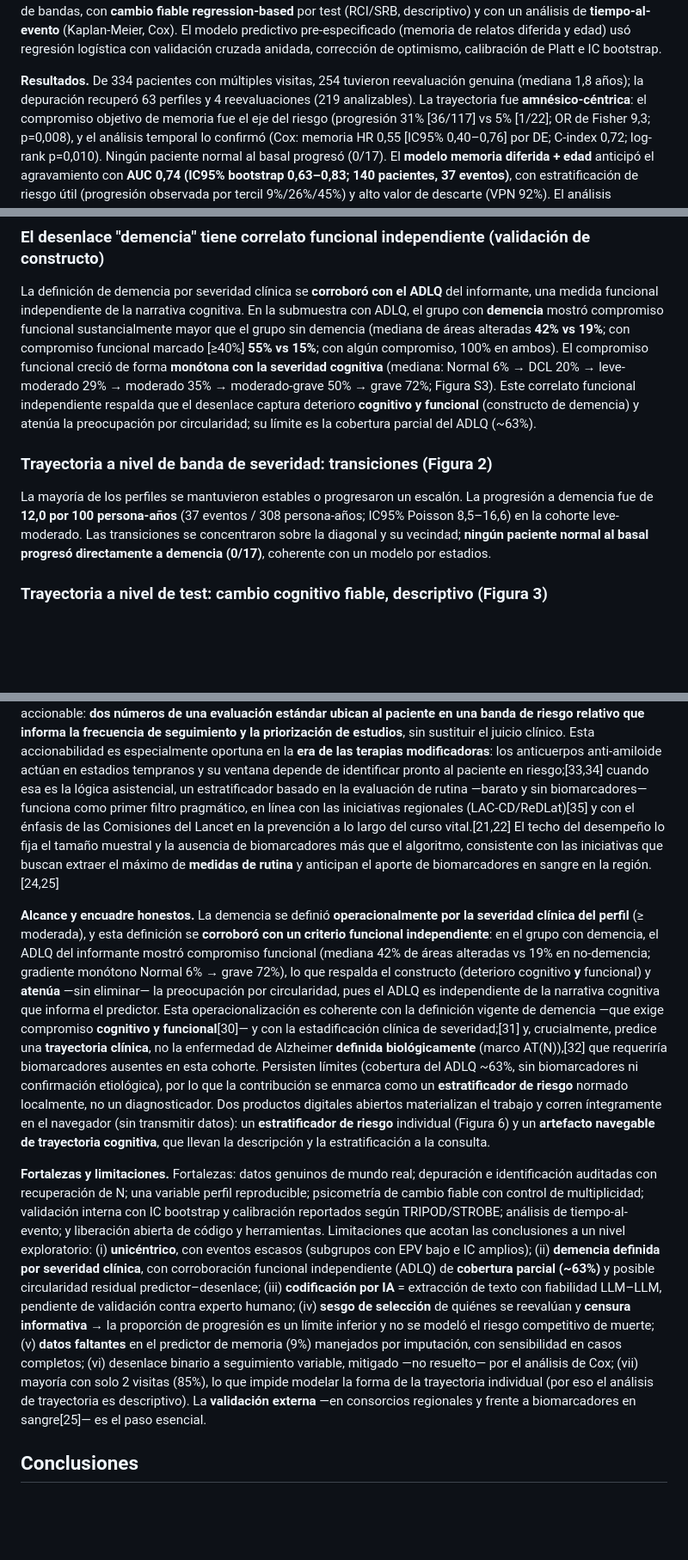
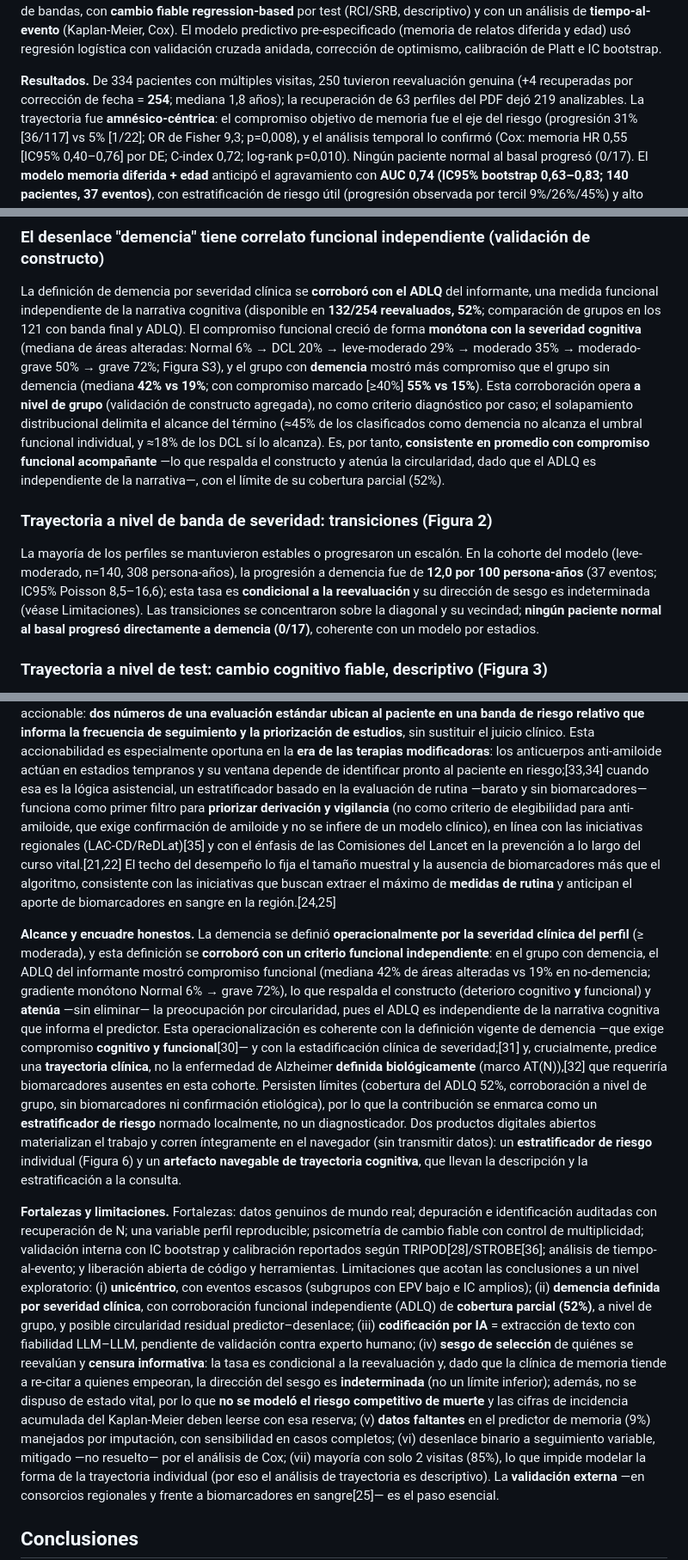
Before and after one commit to fermarquez88/kaizenai-demencia, a Markdown page: MANUSCRIPT.md, 3 parts joined by grey strips. Shown at 86% size. GitHub-like rendering; blank space fills up the shorter version.

```diff
--- a/MANUSCRIPT.md
+++ b/MANUSCRIPT.md
@@ -37,8 +37,8 @@ test (RCI/SRB, descriptivo) y con un análisis de **tiempo-al-evento** (Kaplan-M
 pre-especificado (memoria de relatos diferida y edad) usó regresión logística con validación cruzada anidada, corrección
 de optimismo, calibración de Platt e IC bootstrap.
 
-**Resultados.** De 334 pacientes con múltiples visitas, 254 tuvieron reevaluación genuina (mediana 1,8 años); la
-depuración recuperó 63 perfiles y 4 reevaluaciones (219 analizables). La trayectoria fue **amnésico-céntrica**: el
+**Resultados.** De 334 pacientes con múltiples visitas, 250 tuvieron reevaluación genuina (+4 recuperadas por corrección de
+fecha = **254**; mediana 1,8 años); la recuperación de 63 perfiles del PDF dejó 219 analizables. La trayectoria fue **amnésico-céntrica**: el
 compromiso objetivo de memoria fue el eje del riesgo (progresión 31% [36/117] vs 5% [1/22]; OR de Fisher 9,3; p=0,008), y
 el análisis temporal lo confirmó (Cox: memoria HR 0,55 [IC95% 0,40–0,76] por DE; C-index 0,72; log-rank p=0,010). Ningún
 paciente normal al basal progresó (0/17). El **modelo memoria diferida + edad** anticipó el agravamiento con **AUC 0,74
@@ -162,19 +162,22 @@ creció monótonamente con el número de dominios objetivamente deficitarios.
 
 ### El desenlace "demencia" tiene correlato funcional independiente (validación de constructo)
 La definición de demencia por severidad clínica se **corroboró con el ADLQ** del informante, una medida funcional
-independiente de la narrativa cognitiva. En la submuestra con ADLQ, el grupo con **demencia** mostró compromiso funcional
-sustancialmente mayor que el grupo sin demencia (mediana de áreas alteradas **42% vs 19%**; con compromiso funcional
-marcado [≥40%] **55% vs 15%**; con algún compromiso, 100% en ambos). El compromiso funcional creció de forma **monótona con
-la severidad cognitiva** (mediana: Normal 6% → DCL 20% → leve-moderado 29% → moderado 35% → moderado-grave 50% → grave
-72%; Figura S3). Este correlato funcional independiente respalda que el desenlace captura deterioro **cognitivo y
-funcional** (constructo de demencia) y atenúa la preocupación por circularidad; su límite es la cobertura parcial del
-ADLQ (~63%).
+independiente de la narrativa cognitiva (disponible en **132/254 reevaluados, 52%**; comparación de grupos en los 121 con
+banda final y ADLQ). El compromiso funcional creció de forma **monótona con la severidad cognitiva** (mediana de áreas
+alteradas: Normal 6% → DCL 20% → leve-moderado 29% → moderado 35% → moderado-grave 50% → grave 72%; Figura S3), y el grupo
+con **demencia** mostró más compromiso que el grupo sin demencia (mediana **42% vs 19%**; con compromiso marcado [≥40%]
+**55% vs 15%**). Esta corroboración opera **a nivel de grupo** (validación de constructo agregada), no como criterio
+diagnóstico por caso; el solapamiento distribucional delimita el alcance del término (≈45% de los clasificados como
+demencia no alcanza el umbral funcional individual, y ≈18% de los DCL sí lo alcanza). Es, por tanto, **consistente en
+promedio con compromiso funcional acompañante** —lo que respalda el constructo y atenúa la circularidad, dado que el ADLQ
+es independiente de la narrativa—, con el límite de su cobertura parcial (52%).
 
 ### Trayectoria a nivel de banda de severidad: transiciones (Figura 2)
-La mayoría de los perfiles se mantuvieron estables o progresaron un escalón. La progresión a demencia
-fue de **12,0 por 100 persona-años** (37 eventos / 308 persona-años; IC95% Poisson 8,5–16,6) en la cohorte
-leve-moderado. Las transiciones se concentraron sobre la diagonal y su vecindad; **ningún paciente normal al basal
-progresó directamente a demencia (0/17)**, coherente con un modelo por estadios.
+La mayoría de los perfiles se mantuvieron estables o progresaron un escalón. En la cohorte del modelo (leve-moderado,
+n=140, 308 persona-años), la progresión a demencia fue de **12,0 por 100 persona-años** (37 eventos; IC95% Poisson
+8,5–16,6); esta tasa es **condicional a la reevaluación** y su dirección de sesgo es indeterminada (véase Limitaciones).
+Las transiciones se concentraron sobre la diagonal y su vecindad; **ningún paciente normal al basal progresó directamente
+a demencia (0/17)**, coherente con un modelo por estadios.
 
 ### Trayectoria a nivel de test: cambio cognitivo fiable, descriptivo (Figura 3)
 El análisis de cambio fiable por test —tras re-escalar, descontar la regresión a la media y manejar el efecto de piso—
@@ -246,9 +252,10 @@ evaluación estándar ubican al paciente en una banda de riesgo relativo que inf
 priorización de estudios**, sin sustituir el juicio clínico. Esta accionabilidad es especialmente oportuna en la **era de
 las terapias modificadoras**: los anticuerpos anti-amiloide actúan en estadios tempranos y su ventana depende de
 identificar pronto al paciente en riesgo;[33,34] cuando esa es la lógica asistencial, un estratificador basado en la
-evaluación de rutina —barato y sin biomarcadores— funciona como primer filtro pragmático, en línea con las iniciativas
-regionales (LAC-CD/ReDLat)[35] y con el énfasis de las Comisiones del Lancet en la prevención a lo largo del curso
-vital.[21,22] El techo del desempeño lo fija el tamaño muestral y la ausencia de biomarcadores más que el algoritmo,
+evaluación de rutina —barato y sin biomarcadores— funciona como primer filtro para **priorizar derivación y vigilancia**
+(no como criterio de elegibilidad para anti-amiloide, que exige confirmación de amiloide y no se infiere de un modelo
+clínico), en línea con las iniciativas regionales (LAC-CD/ReDLat)[35] y con el énfasis de las Comisiones del Lancet en la
+prevención a lo largo del curso vital.[21,22] El techo del desempeño lo fija el tamaño muestral y la ausencia de biomarcadores más que el algoritmo,
 consistente con las iniciativas que buscan extraer el máximo de **medidas de rutina** y anticipan el aporte de
 biomarcadores en sangre en la región.[24,25]
 
@@ -260,22 +267,24 @@ preocupación por circularidad, pues el ADLQ es independiente de la narrativa co
 operacionalización es coherente con la definición vigente de demencia —que exige compromiso **cognitivo y funcional**[30]—
 y con la estadificación clínica de severidad;[31] y, crucialmente, predice una **trayectoria clínica**, no la enfermedad de
 Alzheimer **definida biológicamente** (marco AT(N)),[32] que requeriría biomarcadores ausentes en esta cohorte. Persisten
-límites (cobertura del ADLQ ~63%, sin biomarcadores ni confirmación etiológica), por lo que la contribución se enmarca como
+límites (cobertura del ADLQ 52%, corroboración a nivel de grupo, sin biomarcadores ni confirmación etiológica), por lo que la contribución se enmarca como
 un **estratificador de riesgo** normado localmente, no un diagnosticador. Dos productos digitales abiertos materializan el trabajo y corren íntegramente
 en el navegador (sin transmitir datos): un **estratificador de riesgo** individual (Figura 6) y un **artefacto navegable
 de trayectoria cognitiva**, que llevan la descripción y la estratificación a la consulta.
 
 **Fortalezas y limitaciones.** Fortalezas: datos genuinos de mundo real; depuración e identificación auditadas con
 recuperación de N; una variable perfil reproducible; psicometría de cambio fiable con control de multiplicidad; validación
-interna con IC bootstrap y calibración reportados según TRIPOD/STROBE; análisis de tiempo-al-evento; y liberación abierta
-de código y herramientas. Limitaciones que acotan las conclusiones a un nivel exploratorio: (i) **unicéntrico**, con
-eventos escasos (subgrupos con EPV bajo e IC amplios); (ii) **demencia definida por severidad clínica**, con corroboración
-funcional independiente (ADLQ) de **cobertura parcial (~63%)** y posible circularidad residual predictor–desenlace; (iii)
-**codificación por IA** = extracción de texto con
-fiabilidad LLM–LLM, pendiente de validación contra experto humano; (iv) **sesgo de selección** de quiénes se reevalúan y
-**censura informativa** → la proporción de progresión es un límite inferior y no se modeló el riesgo competitivo de
-muerte; (v) **datos faltantes** en el predictor de memoria (9%) manejados por imputación, con sensibilidad en casos
-completos; (vi) desenlace binario a seguimiento variable, mitigado —no resuelto— por el análisis de Cox; (vii) mayoría con
+interna con IC bootstrap y calibración reportados según TRIPOD[28]/STROBE[36]; análisis de tiempo-al-evento; y liberación
+abierta de código y herramientas. Limitaciones que acotan las conclusiones a un nivel exploratorio: (i) **unicéntrico**,
+con eventos escasos (subgrupos con EPV bajo e IC amplios); (ii) **demencia definida por severidad clínica**, con
+corroboración funcional independiente (ADLQ) de **cobertura parcial (52%)**, a nivel de grupo, y posible circularidad
+residual predictor–desenlace; (iii) **codificación por IA** = extracción de texto con fiabilidad LLM–LLM, pendiente de
+validación contra experto humano; (iv) **sesgo de selección** de quiénes se reevalúan y **censura informativa**: la tasa es
+condicional a la reevaluación y, dado que la clínica de memoria tiende a re-citar a quienes empeoran, la dirección del
+sesgo es **indeterminada** (no un límite inferior); además, no se dispuso de estado vital, por lo que **no se modeló el
+riesgo competitivo de muerte** y las cifras de incidencia acumulada del Kaplan-Meier deben leerse con esa reserva; (v)
+**datos faltantes** en el predictor de memoria (9%) manejados por imputación, con sensibilidad en casos completos; (vi)
+desenlace binario a seguimiento variable, mitigado —no resuelto— por el análisis de Cox; (vii) mayoría con
 solo 2 visitas (85%), lo que impide modelar la forma de la trayectoria individual (por eso el análisis de trayectoria es
 descriptivo). La **validación externa** —en consorcios regionales y frente a biomarcadores en sangre[25]— es el paso
 esencial.
```
Also changed, not shown: other parts of MANUSCRIPT.md (+10 -6 lines), ABSTRACT_CAN.md (+1 -1 lines), suplementario/SUPLEMENTARIO.md (+14 -15 lines), Fig3_subtipos.png, suplementario/FigS1_eje_memoria.png, 1 other file.
